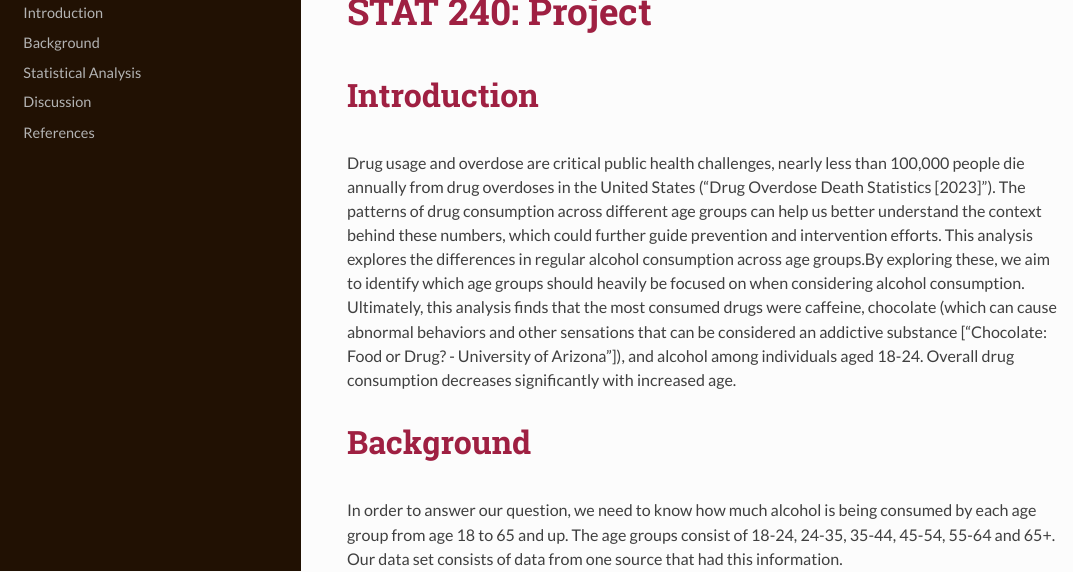
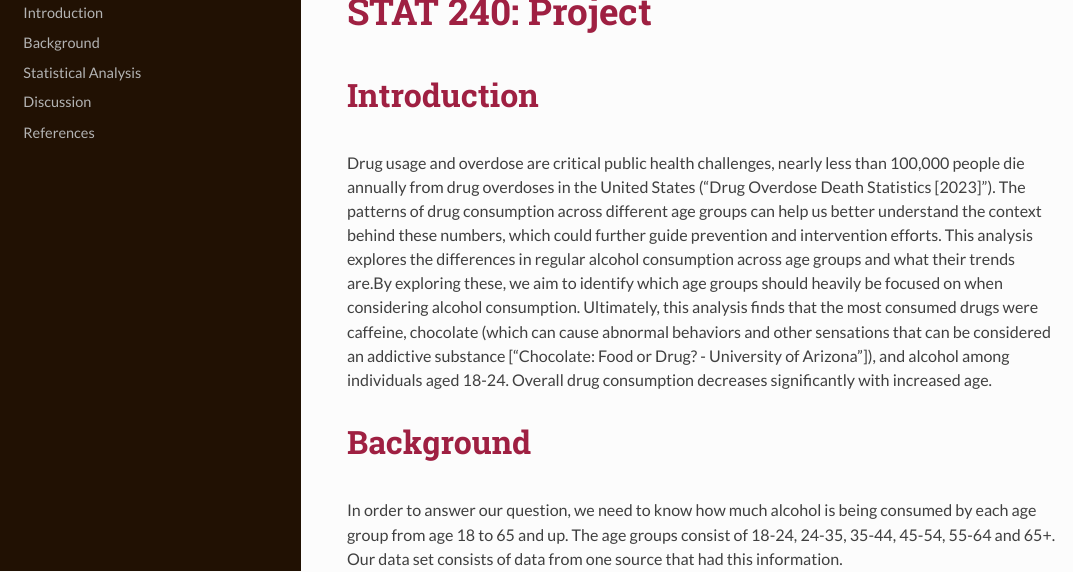
Before and after one commit to jychang06/STAT240F24-project, an R Markdown document (hw/project/project.Rmd): the page in a window 1100 px wide, from 70 px down. The pictures show the output file hw/project/project.html that the author committed with the source, opened offline.

Commit message:
Add files via upload

```diff
--- a/hw/project/project.Rmd
+++ b/hw/project/project.Rmd
@@ -146,7 +146,7 @@ drug_mod = Data %>%
 
 # Introduction
 
-Drug usage and overdose are critical public health challenges, nearly less than 100,000 people die annually from drug overdoses in the United States (“Drug Overdose Death Statistics [2023]”). The patterns of drug consumption across different age groups can help us better understand the context behind these numbers, which could further guide prevention and intervention efforts. This analysis explores the differences in regular alcohol consumption across age groups.By exploring these, we aim to identify which age groups should heavily be focused on when considering alcohol consumption. Ultimately, this analysis finds that the most consumed drugs were caffeine, chocolate (which can cause abnormal behaviors and other sensations that can be considered an addictive substance [“Chocolate: Food or Drug? - University of Arizona”]), and alcohol among individuals aged 18-24. Overall drug consumption decreases significantly with increased age.
+Drug usage and overdose are critical public health challenges, nearly less than 100,000 people die annually from drug overdoses in the United States (“Drug Overdose Death Statistics [2023]”). The patterns of drug consumption across different age groups can help us better understand the context behind these numbers, which could further guide prevention and intervention efforts. This analysis explores the differences in regular alcohol consumption across age groups and what their trends are.By exploring these, we aim to identify which age groups should heavily be focused on when considering alcohol consumption. Ultimately, this analysis finds that the most consumed drugs were caffeine, chocolate (which can cause abnormal behaviors and other sensations that can be considered an addictive substance [“Chocolate: Food or Drug? - University of Arizona”]), and alcohol among individuals aged 18-24. Overall drug consumption decreases significantly with increased age.
 
 # Background
 
```
Also changed, not shown: hw/project/project.html.
